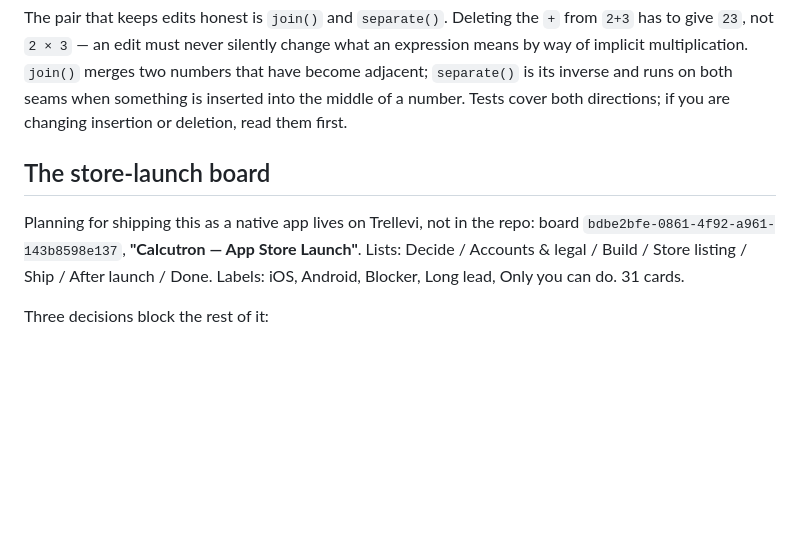
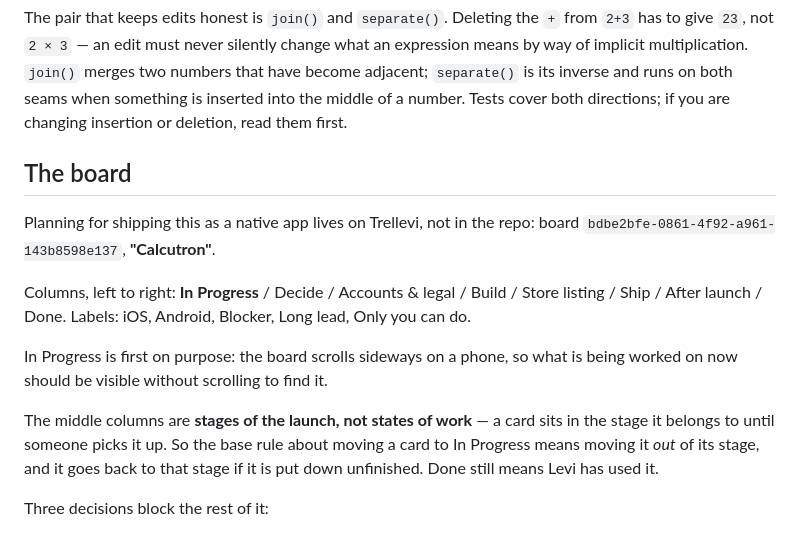
Before and after one commit to levimykel/calculator, a Markdown page: CLAUDE.md, the part around the change. GitHub-like rendering; blank space fills up the shorter version.

Commit message:
Give the board an In Progress column and say how it works
The board now opens on In Progress rather than on Decide, so what is being
worked on is the first thing visible — the board scrolls sideways on a phone
and anything further right has to be hunted for.

The base rules assume To Do / In Progress / Done, and this board's middle
columns are not that: Decide, Build and Ship are stages of the launch, so
moving a card into In Progress means taking it out of the stage it belongs to,
and putting it down unfinished means putting it back. Writing that down because
the two sets of rules otherwise contradict each other and the next session
would have to guess.

Also corrects the board's name, which is now just "Calcutron", and drops the
card count, which was going to drift the first time a card was added.

Nothing but documentation changed; npm test run anyway, 166 passing.

Co-Authored-By: Claude Opus 5 <noreply@anthropic.com>
Claude-Session: https://claude.ai/code/session_0148kwxCsdMSR9iHQPNPPgQ7

```diff
--- a/CLAUDE.md
+++ b/CLAUDE.md
@@ -157,12 +157,23 @@ runs on both seams when something is inserted into the middle of a number.
 Tests cover both directions; if you are changing insertion or deletion, read
 them first.
 
-## The store-launch board
+## The board
 
 Planning for shipping this as a native app lives on Trellevi, not in the repo:
-board `bdbe2bfe-0861-4f92-a961-143b8598e137`, **"Calcutron — App Store Launch"**.
-Lists: Decide / Accounts & legal / Build / Store listing / Ship / After launch
-/ Done. Labels: iOS, Android, Blocker, Long lead, Only you can do. 31 cards.
+board `bdbe2bfe-0861-4f92-a961-143b8598e137`, **"Calcutron"**.
+
+Columns, left to right: **In Progress** / Decide / Accounts & legal / Build /
+Store listing / Ship / After launch / Done. Labels: iOS, Android, Blocker,
+Long lead, Only you can do.
+
+In Progress is first on purpose: the board scrolls sideways on a phone, so what
+is being worked on now should be visible without scrolling to find it.
+
+The middle columns are **stages of the launch, not states of work** — a card
+sits in the stage it belongs to until someone picks it up. So the base rule
+about moving a card to In Progress means moving it *out* of its stage, and it
+goes back to that stage if it is put down unfinished. Done still means Levi has
+used it.
 
 Three decisions block the rest of it:
 
```
